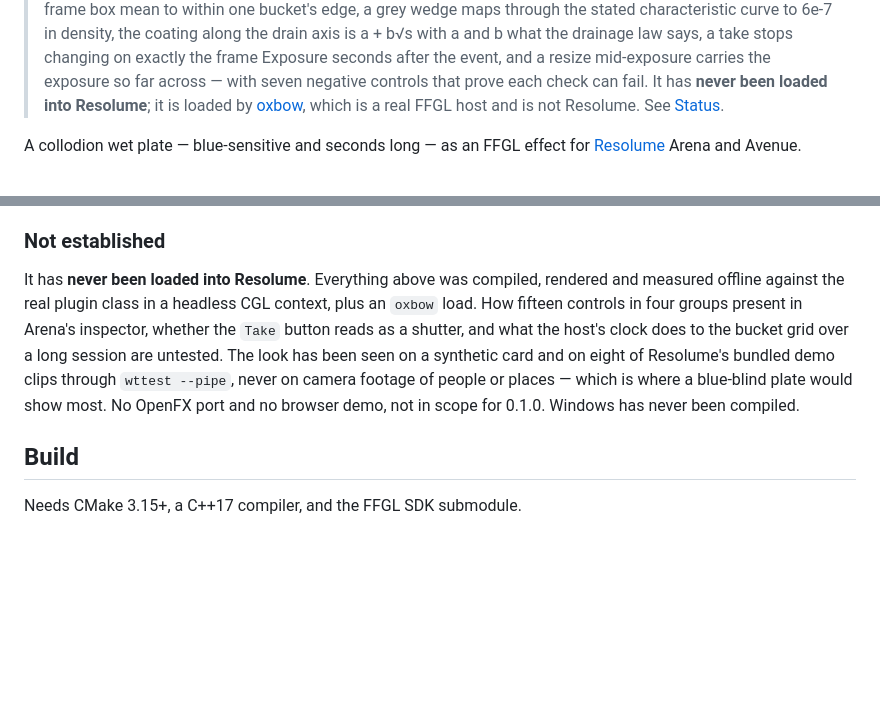
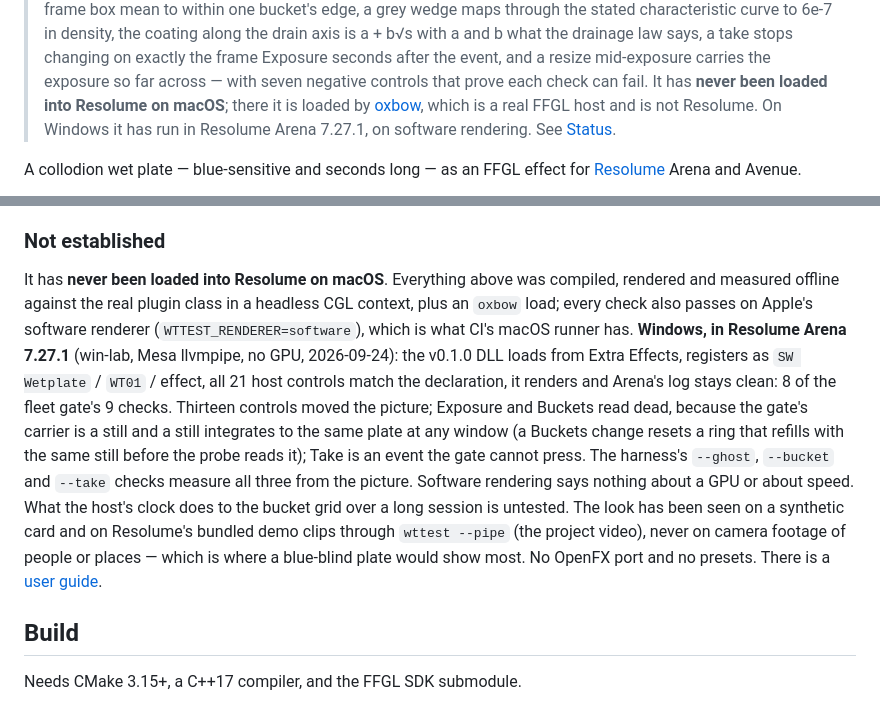
Before and after one commit to stoatworks-labs/wetplate, a Markdown page: README.md, 2 parts joined by grey strips. Drawn GitHub-style; blank space fills up the shorter version.

```diff
--- a/README.md
+++ b/README.md
@@ -14,8 +14,9 @@
 > a take stops changing on exactly the frame Exposure seconds after the event, and a
 > resize mid-exposure carries the exposure so far across — with seven negative
 > controls that prove each check can fail. It has **never been loaded into
-> Resolume**; it is loaded by [oxbow](https://github.com/stoatworks-labs/oxbow),
-> which is a real FFGL host and is not Resolume. See [Status](#status).
+> Resolume on macOS**; there it is loaded by [oxbow](https://github.com/stoatworks-labs/oxbow),
+> which is a real FFGL host and is not Resolume. On Windows it has run in Resolume
+> Arena 7.27.1, on software rendering. See [Status](#status).
 
 A collodion wet plate — blue-sensitive and seconds long — as an FFGL effect for
 [Resolume](https://resolume.com) Arena and Avenue.
@@ -133,15 +134,15 @@ Sixteen buckets at 4K is 570 MB. macOS figures only.
 
 ### Not established
 
-It has **never been loaded into Resolume**. Everything above was compiled, rendered
-and measured offline against the real plugin class in a headless CGL context, plus
-an `oxbow` load. How fifteen controls in four groups present in Arena's inspector,
-whether the `Take` button reads as a shutter, and what the host's clock does to the
-bucket grid over a long session are untested. The look has been seen on a synthetic
-card and on eight of Resolume's bundled demo clips through `wttest --pipe`, never on
-camera footage of people or places — which is where a blue-blind plate would show
-most. No OpenFX port and no browser demo, not in scope for 0.1.0. Windows has never
-been compiled.
+It has **never been loaded into Resolume on macOS**. Everything above was compiled,
+rendered and measured offline against the real plugin class in a headless CGL
+context, plus an `oxbow` load; every check also passes on Apple's software renderer
+(`WTTEST_RENDERER=software`), which is what CI's macOS runner has. **Windows, in Resolume Arena 7.27.1** (win-lab, Mesa llvmpipe, no GPU, 2026-09-24): the v0.1.0 DLL loads from Extra Effects, registers as `SW Wetplate` / `WT01` / effect, all 21 host controls match the declaration, it renders and Arena's log stays clean: 8 of the fleet gate's 9 checks. Thirteen controls moved the picture; Exposure and Buckets read dead, because the gate's carrier is a still and a still integrates to the same plate at any window (a Buckets change resets a ring that refills with the same still before the probe reads it); Take is an event the gate cannot press. The harness's `--ghost`, `--bucket` and `--take` checks measure all three from the picture. Software rendering says nothing about a GPU or about speed.
+What the host's clock does to the bucket grid over a long session is untested. The
+look has been seen on a synthetic card and on Resolume's bundled demo clips through
+`wttest --pipe` (the project video), never on camera footage of people or places —
+which is where a blue-blind plate would show most. No OpenFX port and no presets.
+There is a [user guide](https://stoatworks-labs.com/software/wetplate/guide/).
 
 ## Build
 
```
Also changed, not shown: AGENTS.md (+19 -12 lines), CLAUDE.md (+11 -7 lines).
